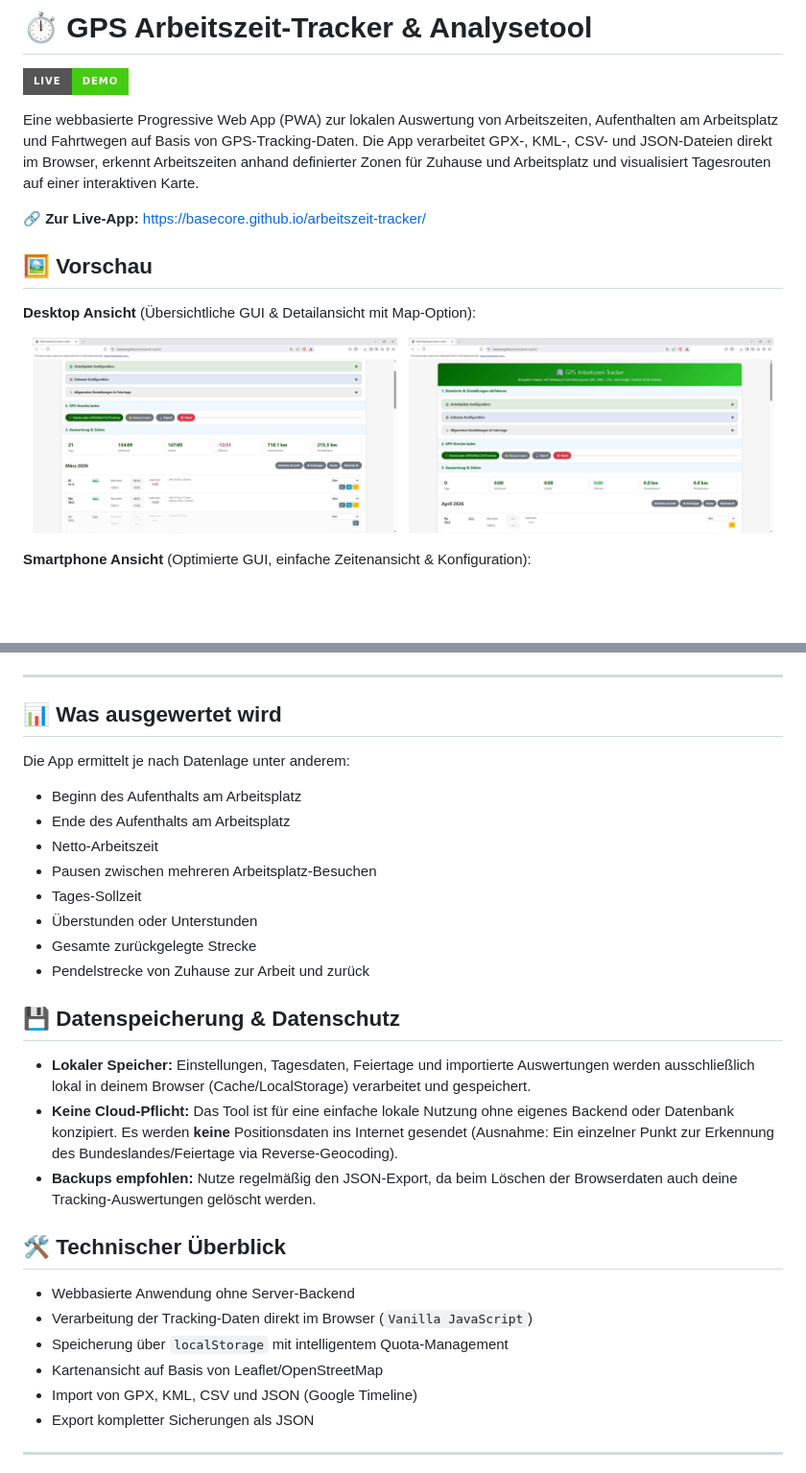
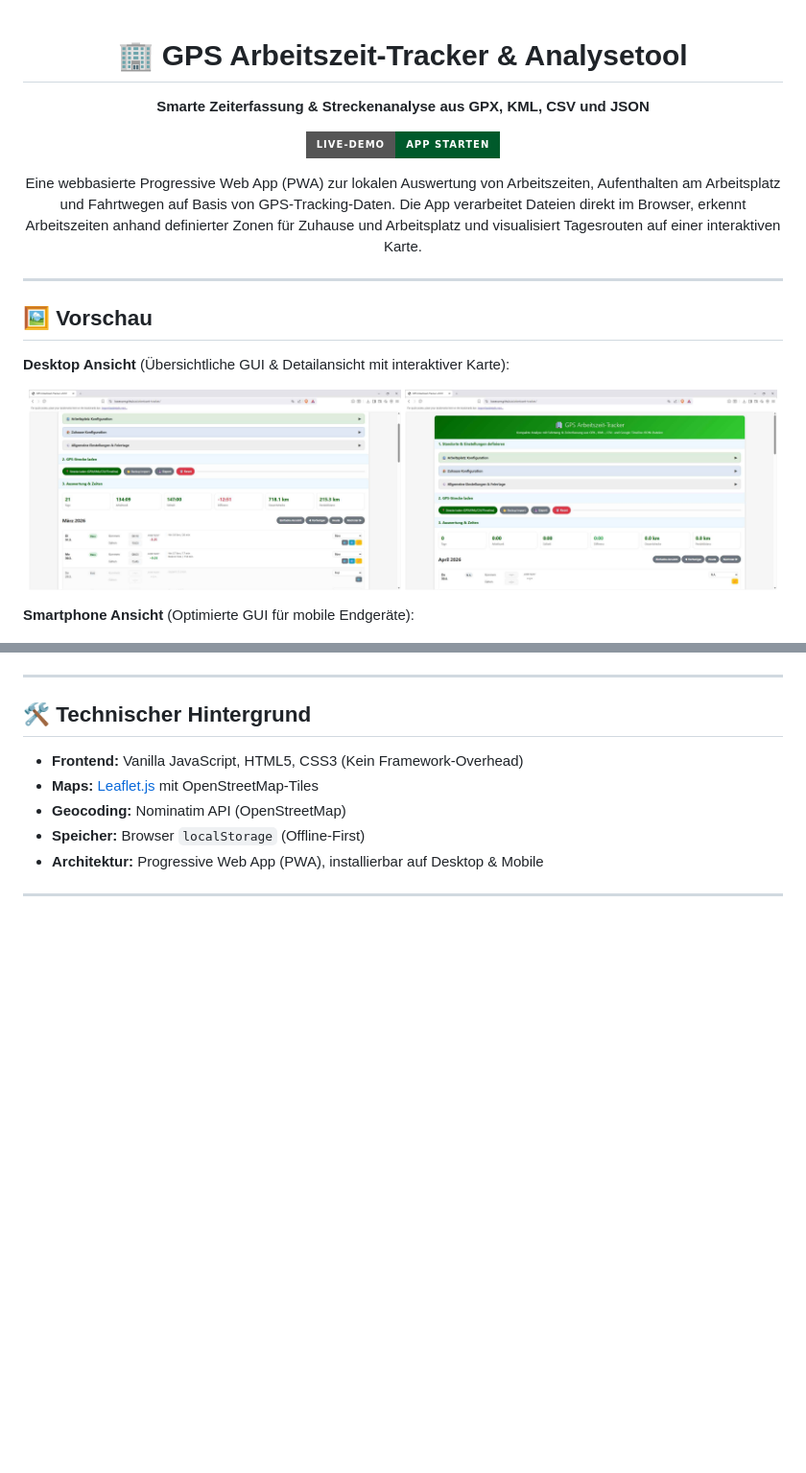
Before and after one commit to basecore/arbeitszeit-tracker, a Markdown page: README.md, 2 parts joined by grey strips. Shown at 96% size. GitHub-like rendering; badges without logos; blank space fills up the shorter version.

```diff
--- a/README.md
+++ b/README.md
@@ -1,21 +1,26 @@
-# ⏱️ GPS Arbeitszeit-Tracker & Analysetool
+<div align="center">
 
-[![Live Demo](https://img.shields.io/badge/Live-Demo-success?style=for-the-badge&logo=github)](https://basecore.github.io/arbeitszeit-tracker/)
+# 🏢 GPS Arbeitszeit-Tracker & Analysetool
 
-Eine webbasierte Progressive Web App (PWA) zur lokalen Auswertung von Arbeitszeiten, Aufenthalten am Arbeitsplatz und Fahrtwegen auf Basis von GPS-Tracking-Daten. Die App verarbeitet GPX-, KML-, CSV- und JSON-Dateien direkt im Browser, erkennt Arbeitszeiten anhand definierter Zonen für Zuhause und Arbeitsplatz und visualisiert Tagesrouten auf einer interaktiven Karte.
+**Smarte Zeiterfassung & Streckenanalyse aus GPX, KML, CSV und JSON**
 
-🔗 **Zur Live-App:** [https://basecore.github.io/arbeitszeit-tracker/](https://basecore.github.io/arbeitszeit-tracker/)
+[![Live Demo](https://img.shields.io/badge/Live--Demo-App_starten-005a2b?style=for-the-badge&logo=github)](https://basecore.github.io/arbeitszeit-tracker/)
+
+Eine webbasierte Progressive Web App (PWA) zur lokalen Auswertung von Arbeitszeiten, Aufenthalten am Arbeitsplatz und Fahrtwegen auf Basis von GPS-Tracking-Daten. Die App verarbeitet Dateien direkt im Browser, erkennt Arbeitszeiten anhand definierter Zonen für Zuhause und Arbeitsplatz und visualisiert Tagesrouten auf einer interaktiven Karte.
+
+</div>
+
+---
 
 ## 🖼️ Vorschau
 
-**Desktop Ansicht** (Übersichtliche GUI & Detailansicht mit Map-Option):
+**Desktop Ansicht** (Übersichtliche GUI & Detailansicht mit interaktiver Karte):
 <p align="center">
-  <img src="images/arbeitszeit_tracker_pc_gui2.jpg" alt="Computer Ansicht der GUI" width="48%">
-  &nbsp;
-  <img src="images/arbeitszeit_tracker_pc_gui1.jpg" alt="Übersicht der Zeiten mit Map" width="48%">
+  <img src="images/arbeitszeit_tracker_pc_gui2.jpg" alt="Computer Ansicht der GUI" width="49%">
+  <img src="images/arbeitszeit_tracker_pc_gui1.jpg" alt="Übersicht der Zeiten mit Map" width="49%">
 </p>
 
-**Smartphone Ansicht** (Optimierte GUI, einfache Zeitenansicht & Konfiguration):
+**Smartphone Ansicht** (Optimierte GUI für mobile Endgeräte):
 <p align="center">
   <img src="images/arbeitszeit_tracker_smartphone_gui1.jpg" alt="Optimierte GUI" width="32%">
   <img src="images/arbeitszeit_tracker_smartphone_gui2.jpg" alt="Einfache Ansicht" width="32%">
@@ -141,29 +133,13 @@ Wenn du deinen Standortverlauf über Google Maps aufzeichnest (und die Web-Versi
 
 ---
 
-## 📊 Was ausgewertet wird
-Die App ermittelt je nach Datenlage unter anderem:
-- Beginn des Aufenthalts am Arbeitsplatz
-- Ende des Aufenthalts am Arbeitsplatz
-- Netto-Arbeitszeit
-- Pausen zwischen mehreren Arbeitsplatz-Besuchen
-- Tages-Sollzeit
-- Überstunden oder Unterstunden
-- Gesamte zurückgelegte Strecke
-- Pendelstrecke von Zuhause zur Arbeit und zurück
+## 🛠️ Technischer Hintergrund
 
-## 💾 Datenspeicherung & Datenschutz
-- **Lokaler Speicher:** Einstellungen, Tagesdaten, Feiertage und importierte Auswertungen werden ausschließlich lokal in deinem Browser (Cache/LocalStorage) verarbeitet und gespeichert.
-- **Keine Cloud-Pflicht:** Das Tool ist für eine einfache lokale Nutzung ohne eigenes Backend oder Datenbank konzipiert. Es werden **keine** Positionsdaten ins Internet gesendet (Ausnahme: Ein einzelner Punkt zur Erkennung des Bundeslandes/Feiertage via Reverse-Geocoding).
-- **Backups empfohlen:** Nutze regelmäßig den JSON-Export, da beim Löschen der Browserdaten auch deine Tracking-Auswertungen gelöscht werden.
-
-## 🛠️ Technischer Überblick
-- Webbasierte Anwendung ohne Server-Backend
-- Verarbeitung der Tracking-Daten direkt im Browser (`Vanilla JavaScript`)
-- Speicherung über `localStorage` mit intelligentem Quota-Management
-- Kartenansicht auf Basis von Leaflet/OpenStreetMap
-- Import von GPX, KML, CSV und JSON (Google Timeline)
-- Export kompletter Sicherungen als JSON
+*   **Frontend:** Vanilla JavaScript, HTML5, CSS3 (Kein Framework-Overhead)
+*   **Maps:** [Leaflet.js](https://leafletjs.com/) mit OpenStreetMap-Tiles
+*   **Geocoding:** Nominatim API (OpenStreetMap)
+*   **Speicher:** Browser `localStorage` (Offline-First)
+*   **Architektur:** Progressive Web App (PWA), installierbar auf Desktop & Mobile
 
 ---
 
```
Also changed, not shown: other parts of README.md (+77 -88 lines).
